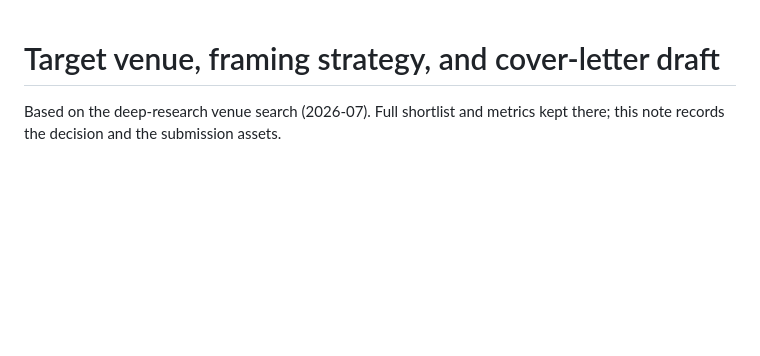
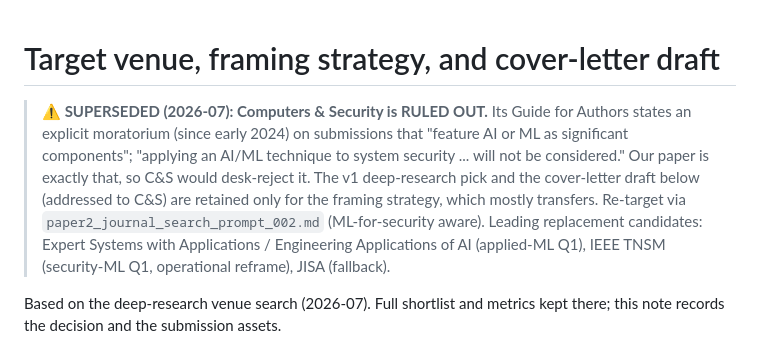
Before and after one commit to roberto-fernandez-barrios/Validate-Before-Commit, a Markdown page: notes/paper2_venue_and_cover_letter_001.md, the part around the change. Drawn GitHub-style; blank space fills up the shorter version.

Commit message:
Rule out Computers & Security (AI/ML moratorium); add ML-aware venue-search prompt v2

```diff
--- a/notes/paper2_venue_and_cover_letter_001.md
+++ b/notes/paper2_venue_and_cover_letter_001.md
@@ -1,4 +1,13 @@
 # Target venue, framing strategy, and cover-letter draft
+
+> **⚠ SUPERSEDED (2026-07): Computers & Security is RULED OUT.** Its Guide for Authors states an explicit
+> moratorium (since early 2024) on submissions that "feature AI or ML as significant components"; "applying an
+> AI/ML technique to system security ... will not be considered." Our paper is exactly that, so C&S would
+> desk-reject it. The v1 deep-research pick and the cover-letter draft below (addressed to C&S) are retained
+> only for the framing strategy, which mostly transfers. Re-target via `paper2_journal_search_prompt_002.md`
+> (ML-for-security aware). Leading replacement candidates: Expert Systems with Applications / Engineering
+> Applications of AI (applied-ML Q1), IEEE TNSM (security-ML Q1, operational reframe), JISA (fallback).
+
 
 Based on the deep-research venue search (2026-07). Full shortlist and metrics kept there; this note records
 the decision and the submission assets.
```
Also changed, not shown: notes/paper2_journal_search_prompt_002.md (added, +83 -0 lines).
